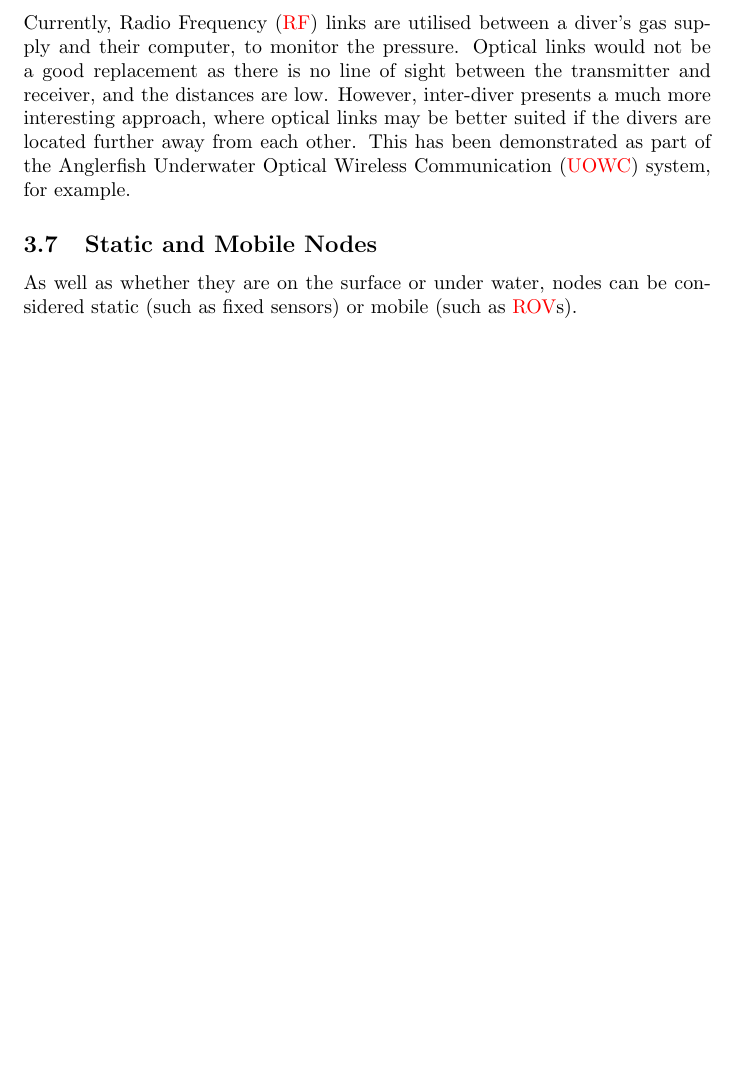
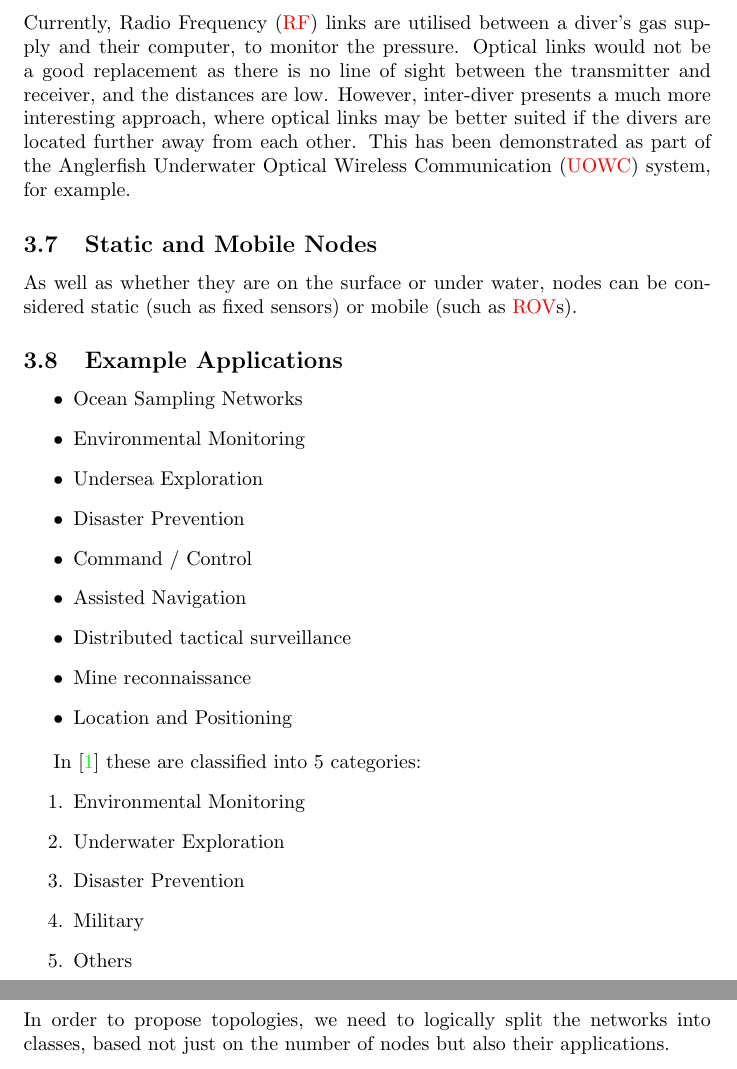
Before and after one commit to CBindahouse/AquaFi, a LaTeX paper (topologies/topologies.tex, which reads topologies/applications.tex, topologies/topology_proposals.tex): part of page 6 of 12 before the commit and two parts of pages 6 and 10 of 13 after it, the two joined at a grey line, cut so that both start at the same text, the shorter picture padded with empty space. Compiled offline with pdfLaTeX.

Commit message:
Add more stuff

```diff
--- a/topologies/applications.tex
+++ b/topologies/applications.tex
@@ -47,3 +48,25 @@ demonstrated as part of the Anglerfish \ac{UOWC} system, for example.
 \subsection{Static and Mobile Nodes}
 As well as whether they are on the surface or under water, nodes can be
 considered static (such as fixed sensors) or mobile (such as \ac{ROV}s).
+
+\subsection{Example Applications}
+\begin{itemize}
+\item{Ocean Sampling Networks}
+\item{Environmental Monitoring}
+\item{Undersea Exploration}
+\item{Disaster Prevention}
+\item{Command / Control}
+\item{Assisted Navigation}
+\item{Distributed tactical surveillance}
+\item{Mine reconnaissance}
+\item{Location and Positioning}
+\end{itemize}
+
+In \cite{iout_comprehensive} these are classified into 5 categories:
+\begin{enumerate}
+\item{Environmental Monitoring}
+\item{Underwater Exploration}
+\item{Disaster Prevention}
+\item{Military}
+\item{Others}
+\end{enumerate}
--- /dev/null
+++ b/topologies/topology_proposals.tex
@@ -0,0 +1,3 @@
+\section{Topology Proposals}
+In order to propose topologies, we need to logically split the networks into
+classes, based not just on the number of nodes but also their applications.
```
Also changed, not shown: topologies/research.bib (+11 -0 lines), topologies/topologies.tex (+1 -0 lines), topologies/applications.tex (9 more changed lines).
